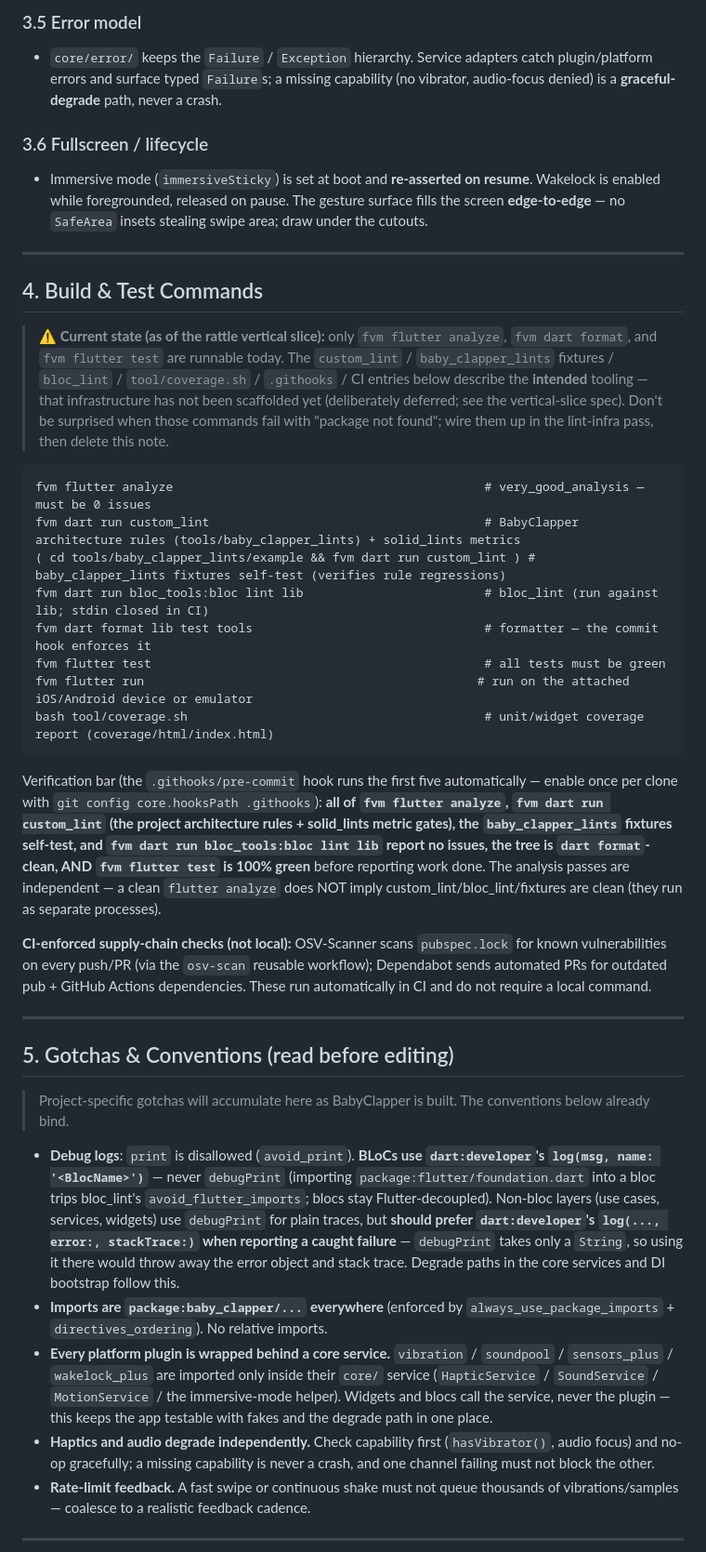
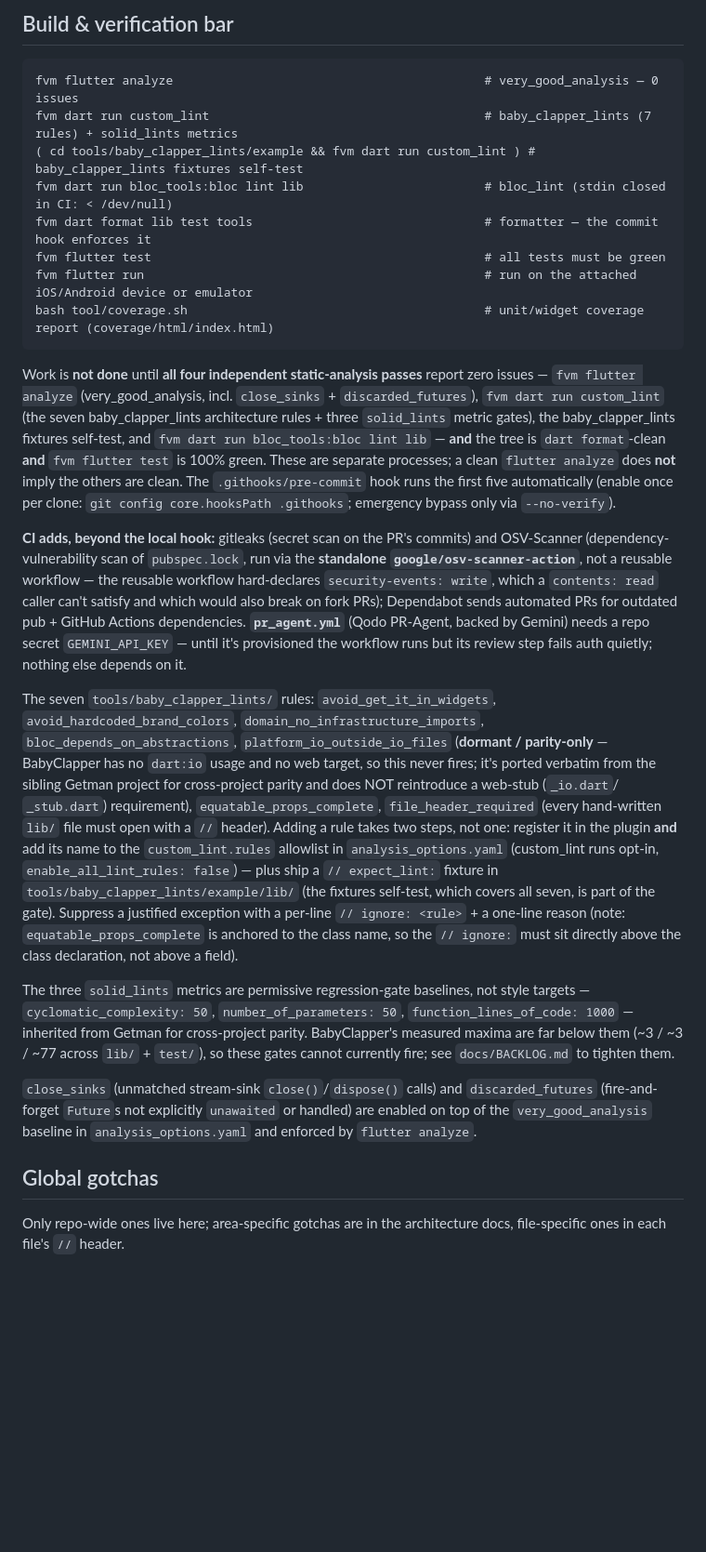
Before and after one commit to ThiagoCortez81/BabyClapper, a Markdown page: CLAUDE.md, the part around one of its changes. Shown at 93% size. Drawn GitHub-style; blank space fills up the shorter version.

````diff
--- a/CLAUDE.md
+++ b/CLAUDE.md
@@ -99,47 +164,70 @@ Mandatory rules:
-### 3.5 Error model
-- `core/error/` keeps the `Failure` / `Exception` hierarchy. Service adapters catch plugin/platform errors and surface typed `Failure`s; a missing capability (no vibrator, audio-focus denied) is a **graceful-degrade** path, never a crash.
-
-### 3.6 Fullscreen / lifecycle
-- Immersive mode (`immersiveSticky`) is set at boot and **re-asserted on resume**. Wakelock is enabled while foregrounded, released on pause. The gesture surface fills the screen **edge-to-edge** — no `SafeArea` insets stealing swipe area; draw under the cutouts.
-
----
-
-## 4. Build & Test Commands
-
-> **⚠️ Current state (as of the rattle vertical slice):** only `fvm flutter analyze`,
-> `fvm dart format`, and `fvm flutter test` are runnable today. The `custom_lint` /
-> `baby_clapper_lints` fixtures / `bloc_lint` / `tool/coverage.sh` / `.githooks` /
-> CI entries below describe the **intended** tooling — that infrastructure has not
-> been scaffolded yet (deliberately deferred; see the vertical-slice spec). Don't be
-> surprised when those commands fail with "package not found"; wire them up in the
-> lint-infra pass, then delete this note.
+## Build & verification bar
 
 ```
-fvm flutter analyze                                           # very_good_analysis — must be 0 issues
-fvm dart run custom_lint                                      # BabyClapper architecture rules (tools/baby_clapper_lints) + solid_lints metrics
-( cd tools/baby_clapper_lints/example && fvm dart run custom_lint ) # baby_clapper_lints fixtures self-test (verifies rule regressions)
-fvm dart run bloc_tools:bloc lint lib                         # bloc_lint (run against lib; stdin closed in CI)
+fvm flutter analyze                                           # very_good_analysis — 0 issues
+fvm dart run custom_lint                                      # baby_clapper_lints (7 rules) + solid_lints metrics
+( cd tools/baby_clapper_lints/example && fvm dart run custom_lint ) # baby_clapper_lints fixtures self-test
+fvm dart run bloc_tools:bloc lint lib                         # bloc_lint (stdin closed in CI: < /dev/null)
 fvm dart format lib test tools                                # formatter — the commit hook enforces it
 fvm flutter test                                              # all tests must be green
-fvm flutter run                                              # run on the attached iOS/Android device or emulator
+fvm flutter run                                               # run on the attached iOS/Android device or emulator
 bash tool/coverage.sh                                         # unit/widget coverage report (coverage/html/index.html)
 ```
 
-Verification bar (the `.githooks/pre-commit` hook runs the first five automatically — enable once per clone with `git config core.hooksPath .githooks`): **all of `fvm flutter analyze`, `fvm dart run custom_lint` (the project architecture rules + solid_lints metric gates), the `baby_clapper_lints` fixtures self-test, and `fvm dart run bloc_tools:bloc lint lib` report no issues, the tree is `dart format`-clean, AND `fvm flutter test` is 100% green** before reporting work done. The analysis passes are independent — a clean `flutter analyze` does NOT imply custom_lint/bloc_lint/fixtures are clean (they run as separate processes).
+Work is **not done** until **all four independent static-analysis passes**
+report zero issues — `fvm flutter analyze` (very_good_analysis, incl.
+`close_sinks` + `discarded_futures`), `fvm dart run custom_lint` (the seven
+baby_clapper_lints architecture rules + three `solid_lints` metric gates),
+the baby_clapper_lints fixtures self-test, and
+`fvm dart run bloc_tools:bloc lint lib` — **and** the tree is
+`dart format`-clean **and** `fvm flutter test` is 100% green. These are
+separate processes; a clean `flutter analyze` does **not** imply the others
+are clean. The `.githooks/pre-commit` hook runs the first five automatically
+(enable once per clone: `git config core.hooksPath .githooks`; emergency
+bypass only via `--no-verify`).
 
-**CI-enforced supply-chain checks (not local):** OSV-Scanner scans `pubspec.lock` for known vulnerabilities on every push/PR (via the `osv-scan` reusable workflow); Dependabot sends automated PRs for outdated pub + GitHub Actions dependencies. These run automatically in CI and do not require a local command.
+**CI adds, beyond the local hook:** gitleaks (secret scan on the PR's
+commits) and OSV-Scanner (dependency-vulnerability scan of `pubspec.lock`,
+run via the **standalone `google/osv-scanner-action`**, not a reusable
+workflow — the reusable workflow hard-declares `security-events: write`,
+which a `contents: read` caller can't satisfy and which would also break on
+fork PRs); Dependabot sends automated PRs for outdated pub + GitHub Actions
+dependencies. **`pr_agent.yml`** (Qodo PR-Agent, backed by Gemini) needs a
+repo secret `GEMINI_API_KEY` — until it's provisioned the workflow runs but
+its review step fails auth quietly; nothing else depends on it.
 
----
+The seven `tools/baby_clapper_lints/` rules: `avoid_get_it_in_widgets`,
+`avoid_hardcoded_brand_colors`, `domain_no_infrastructure_imports`,
+`bloc_depends_on_abstractions`, `platform_io_outside_io_files` (**dormant /
+parity-only** — BabyClapper has no `dart:io` usage and no web target, so
+this never fires; it's ported verbatim from the sibling Getman project for
+cross-project parity and does NOT reintroduce a web-stub (`_io.dart`/
+`_stub.dart`) requirement), `equatable_props_complete`, `file_header_required`
+(every hand-written `lib/` file must open with a `//` header). Adding a rule
+takes two steps, not one: register it in the plugin **and** add its name to
+the `custom_lint.rules` allowlist in `analysis_options.yaml` (custom_lint
+runs opt-in, `enable_all_lint_rules: false`) — plus ship a
+`// expect_lint:` fixture in `tools/baby_clapper_lints/example/lib/` (the
+fixtures self-test, which covers all seven, is part of the gate). Suppress a
+justified exception with a per-line `// ignore: <rule>` + a one-line reason
+(note: `equatable_props_complete` is anchored to the class name, so the
+`// ignore:` must sit directly above the class declaration, not above a
+field).
 
-## 5. Gotchas & Conventions (read before editing)
+The three `solid_lints` metrics are permissive regression-gate baselines,
+not style targets — `cyclomatic_complexity: 50`, `number_of_parameters: 50`,
+`function_lines_of_code: 1000` — inherited from Getman for cross-project
+parity. BabyClapper's measured maxima are far below them (~3 / ~3 / ~77
+across `lib/` + `test/`), so these gates cannot currently fire; see
+`docs/BACKLOG.md` to tighten them.
 
-> Project-specific gotchas will accumulate here as BabyClapper is built. The conventions below already bind.
+`close_sinks` (unmatched stream-sink `close()`/`dispose()` calls) and
+`discarded_futures` (fire-and-forget `Future`s not explicitly `unawaited` or
+handled) are enabled on top of the `very_good_analysis` baseline in
+`analysis_options.yaml` and enforced by `flutter analyze`.
 
-- **Debug logs**: `print` is disallowed (`avoid_print`). **BLoCs use `dart:developer`'s `log(msg, name: '<BlocName>')`** — never `debugPrint` (importing `package:flutter/foundation.dart` into a bloc trips bloc_lint's `avoid_flutter_imports`; blocs stay Flutter-decoupled). Non-bloc layers (use cases, services, widgets) use `debugPrint` for plain traces, but **should prefer `dart:developer`'s `log(..., error:, stackTrace:)` when reporting a caught failure** — `debugPrint` takes only a `String`, so using it there would throw away the error object and stack trace. Degrade paths in the core services and DI bootstrap follow this.
-- **Imports are `package:baby_clapper/...` everywhere** (enforced by `always_use_package_imports` + `directives_ordering`). No relative imports.
-- **Every platform plugin is wrapped behind a core service.** `vibration` / `soundpool` / `sensors_plus` / `wakelock_plus` are imported only inside their `core/` service (`HapticService` / `SoundService` / `MotionService` / the immersive-mode helper). Widgets and blocs call the service, never the plugin — this keeps the app testable with fakes and the degrade path in one place.
-- **Haptics and audio degrade independently.** Check capability first (`hasVibrator()`, audio focus) and no-op gracefully; a missing capability is never a crash, and one channel failing must not block the other.
-- **Rate-limit feedback.** A fast swipe or continuous shake must not queue thousands of vibrations/samples — coalesce to a realistic feedback cadence.
+## Global gotchas
 
----
+Only repo-wide ones live here; area-specific gotchas are in the
+architecture docs, file-specific ones in each file's `//` header.
 
````
Also changed, not shown: other parts of CLAUDE.md (+152 -106 lines), docs/BACKLOG.md (added, +201 -0 lines).
